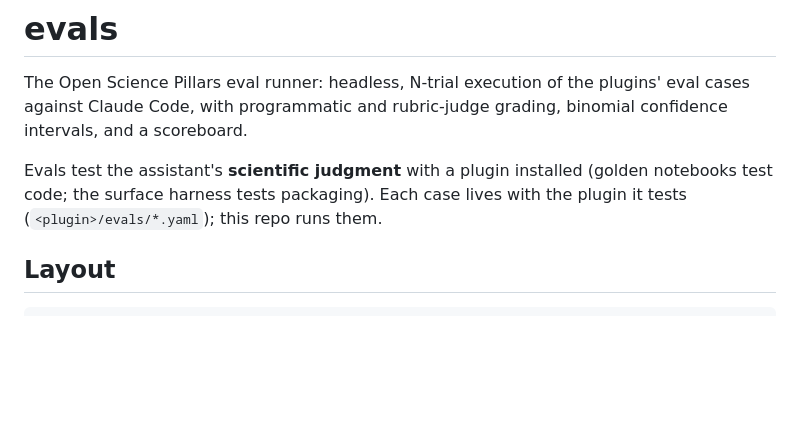
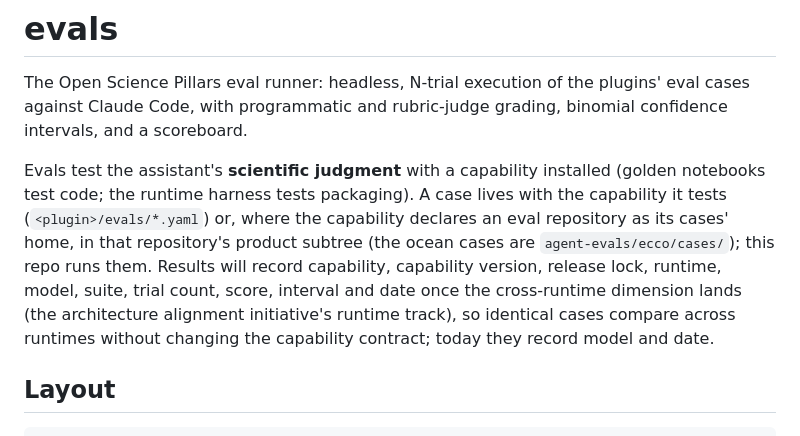
Before and after one commit to open-science-pillars/evals, a Markdown page: README.md, the part around the change. Rendered like a GitHub page; blank space fills up the shorter version.

Commit message:
README: cases' homes by product subtree, the cross-runtime result dimensions to come
Co-Authored-By: Claude Fable 5.1 <noreply@anthropic.com>
Claude-Session: https://claude.ai/code/session_01DVKYxSeRJWncZVsmaxC4p4
Signed-off-by: Paul Ramirez <paul.ramirez@gmail.com>

```diff
--- a/README.md
+++ b/README.md
@@ -4,9 +4,17 @@ The Open Science Pillars eval runner: headless, N-trial execution of the
 plugins' eval cases against Claude Code, with programmatic and rubric-judge
 grading, binomial confidence intervals, and a scoreboard.
 
-Evals test the assistant's **scientific judgment** with a plugin installed
-(golden notebooks test code; the surface harness tests packaging). Each case
-lives with the plugin it tests (`<plugin>/evals/*.yaml`); this repo runs them.
+Evals test the assistant's **scientific judgment** with a capability installed
+(golden notebooks test code; the runtime harness tests packaging). A case
+lives with the capability it tests (`<plugin>/evals/*.yaml`) or, where the
+capability declares an eval repository as its cases' home, in that
+repository's product subtree (the ocean cases are `agent-evals/ecco/cases/`);
+this repo runs them. Results will record capability, capability version,
+release lock, runtime, model, suite, trial count, score, interval and date
+once the cross-runtime dimension lands (the architecture alignment
+initiative's runtime track), so identical cases compare across runtimes
+without changing the capability contract; today they record model and
+date.
 
 ## Layout
 
```
